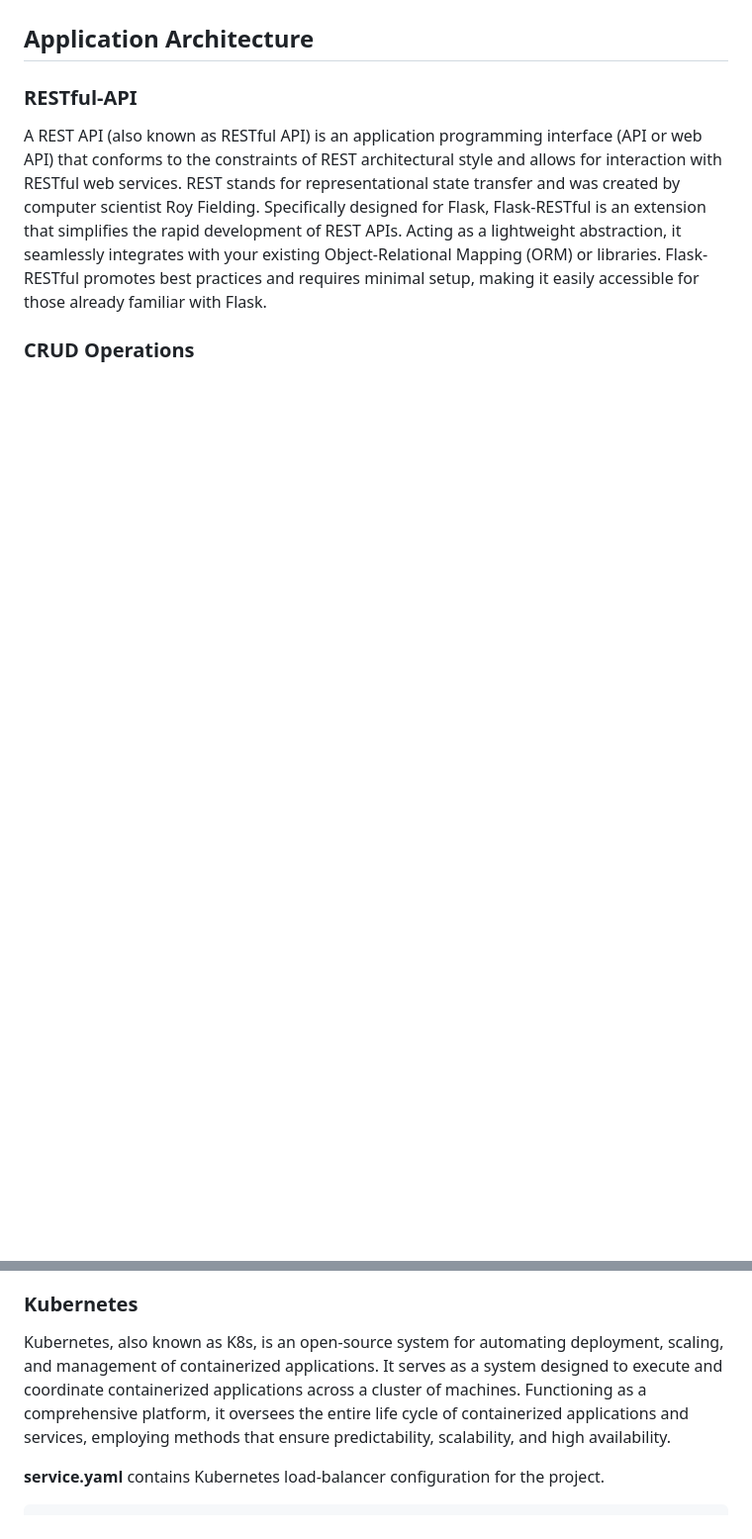
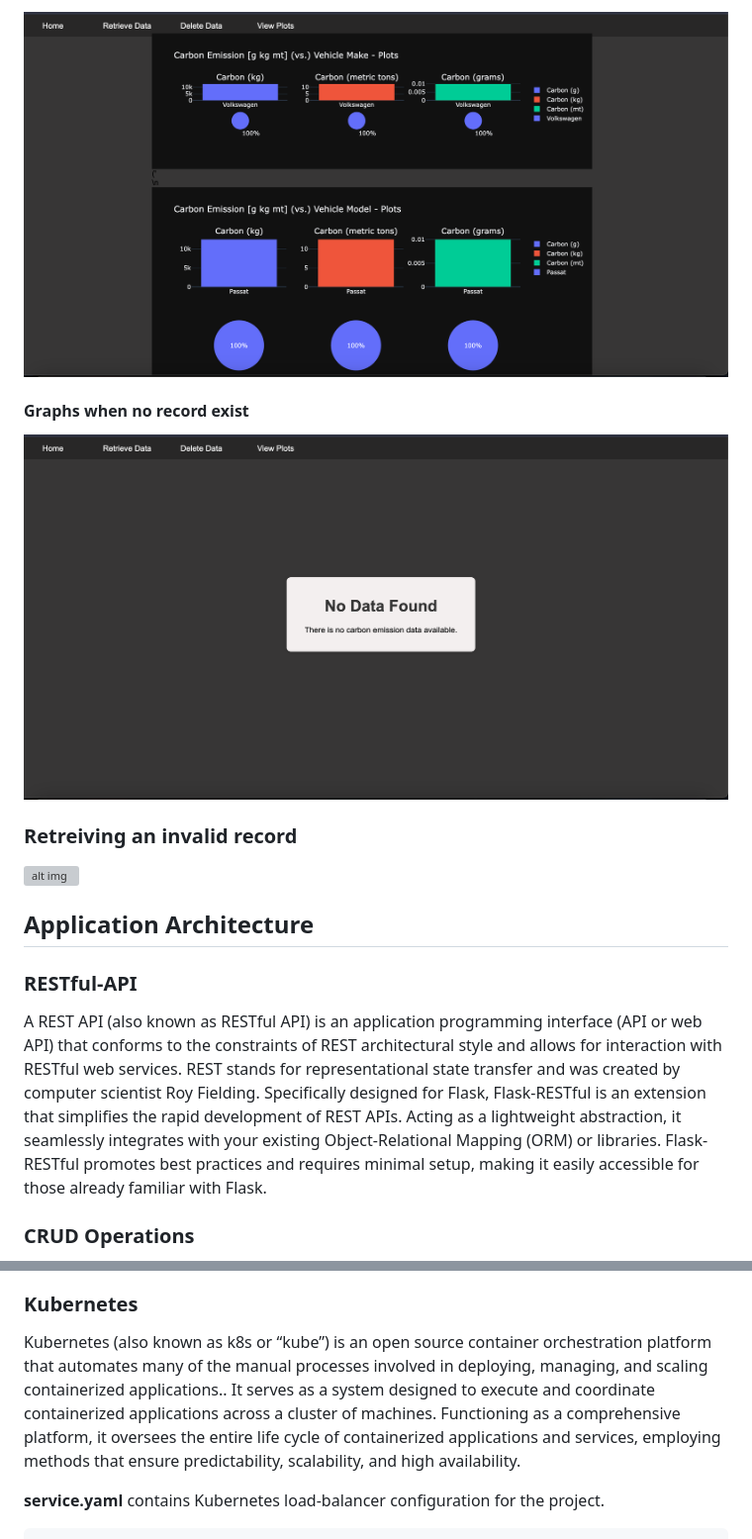
Before and after one commit to bipinKrishnan/cloud_computing_project, a Markdown page: README.md, 2 parts joined by grey strips. Shown at 99% size. Drawn GitHub-style; blank space fills up the shorter version; grey boxes are pictures that could not be loaded.

```diff
--- a/README.md
+++ b/README.md
@@ -118,3 +132,14 @@ After submitting the information the results are displayed and stored in the for
+![alt img](assets/Plots_singleData.png)
+
+
+#### Graphs when no record exist
+
+![alt img](assets/Plots_zeroDatainDB.png)
+
+
+### Retreiving an invalid record
+
+![alt img](assets/Retreive_Invalid_Record.pngg)
 
 
 
@@ -284,7 +309,7 @@ Firestore features include:
 
 ### Kubernetes
 
-Kubernetes, also known as K8s, is an open-source system for automating deployment, scaling, and management of containerized applications. It serves as a system designed to execute and coordinate containerized applications across a cluster of machines. Functioning as a comprehensive platform, it oversees the entire life cycle of containerized applications and services, employing methods that ensure predictability, scalability, and high availability.
+Kubernetes (also known as k8s or “kube”) is an open source container orchestration platform that automates many of the manual processes involved in deploying, managing, and scaling containerized applications.. It serves as a system designed to execute and coordinate containerized applications across a cluster of machines. Functioning as a comprehensive platform, it oversees the entire life cycle of containerized applications and services, employing methods that ensure predictability, scalability, and high availability.
 
 **service.yaml** contains Kubernetes load-balancer configuration for the project.
 
```
Also changed, not shown: other parts of README.md (+27 -13 lines).
